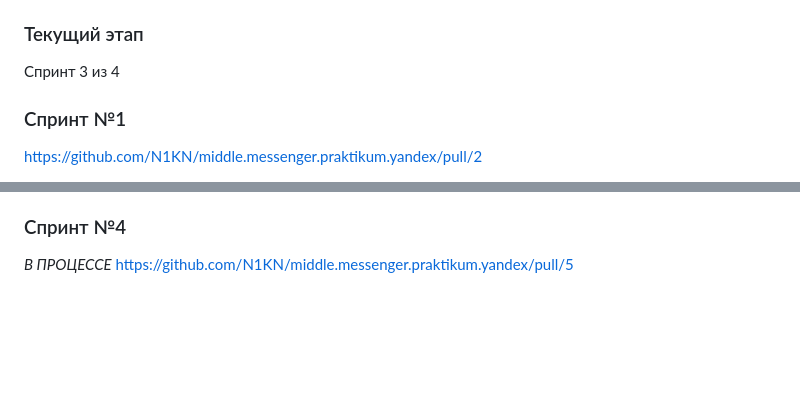
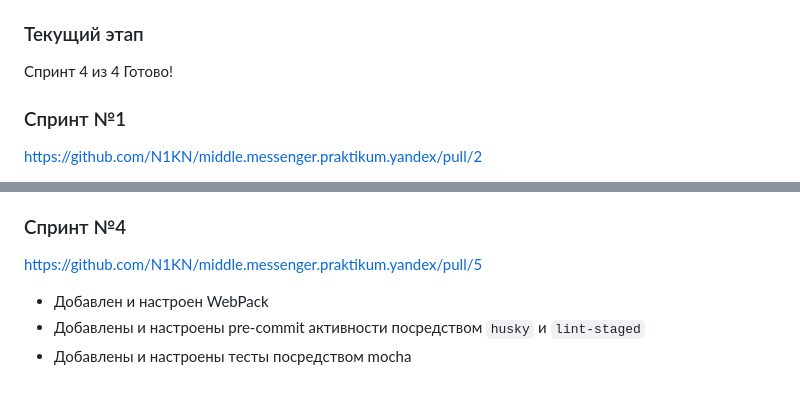
Before and after one commit to N1KN/middle.messenger.praktikum.yandex, a Markdown page: README.md, 2 parts joined by grey strips. GitHub-like rendering; blank space fills up the shorter version.

```diff
--- a/README.md
+++ b/README.md
@@ -21,7 +21,8 @@
 
 ### Текущий этап
 
-Спринт 3 из 4
+Спринт 4 из 4
+Готово!
 
 ### Спринт №1
 https://github.com/N1KN/middle.messenger.praktikum.yandex/pull/2
@@ -62,6 +63,8 @@ https://github.com/N1KN/middle.messenger.praktikum.yandex/pull/4
   * Отправка и получение текстовых сообщений
 
 ### Спринт №4
+https://github.com/N1KN/middle.messenger.praktikum.yandex/pull/5
 
-*В ПРОЦЕССЕ*
-https://github.com/N1KN/middle.messenger.praktikum.yandex/pull/5
+* Добавлен и настроен WebPack
+* Добавлены и настроены pre-commit активности посредством `husky` и `lint-staged`
+* Добавлены и настроены тесты посредством mocha
```
